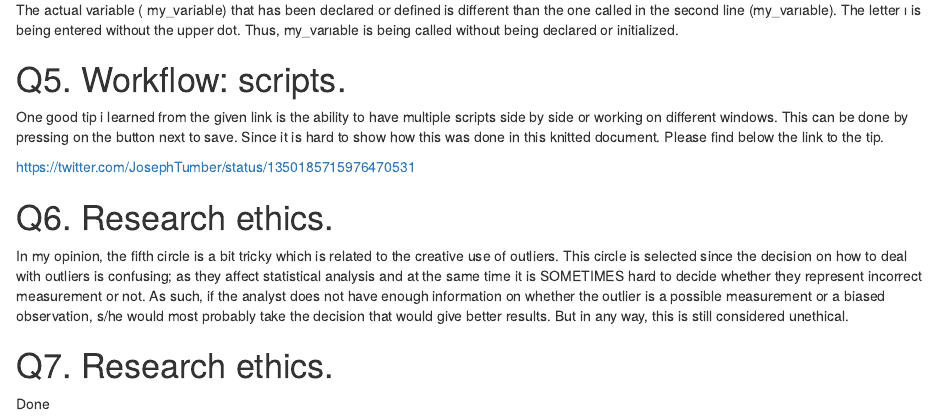
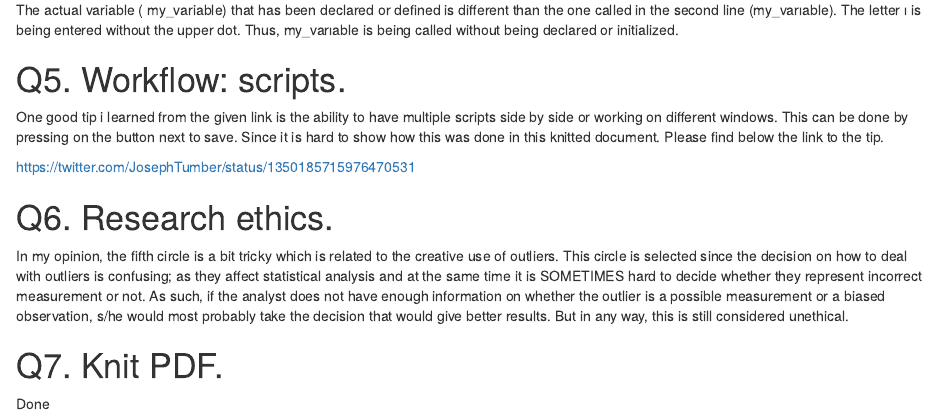
Before and after one commit to emgt6413/hw1-MohamadAN, an R Markdown document (HW1_MohamadAN.Rmd): the page in a window 1100 px wide, from 2400 px down. The pictures show the output file HW1_MohamadAN.nb.html that the author committed with the source, opened offline.

Commit message:
Changed a Typo

```diff
--- a/HW1_MohamadAN.Rmd
+++ b/HW1_MohamadAN.Rmd
@@ -79,6 +79,6 @@ https://twitter.com/JosephTumber/status/1350185715976470531
 
 In my opinion, the fifth circle is a bit tricky which is related to the creative use of outliers. This circle is selected since the decision on how to deal with outliers is confusing; as they affect statistical analysis and at the same time it is SOMETIMES hard to decide whether they represent incorrect measurement or not. As such, if the analyst does not have enough information on whether the outlier is a possible measurement or a biased observation, s/he would most probably take the decision that would give better results. But in any way, this is still considered unethical.
 
-# Q7. Research ethics.
+# Q7. Knit PDF.
 
 Done
```
Also changed, not shown: HW1_MohamadAN.nb.html, HW1_MohamadAN.pdf.
